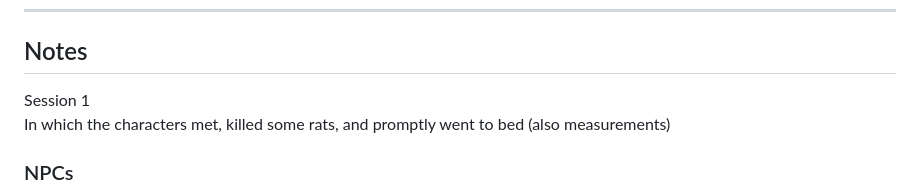
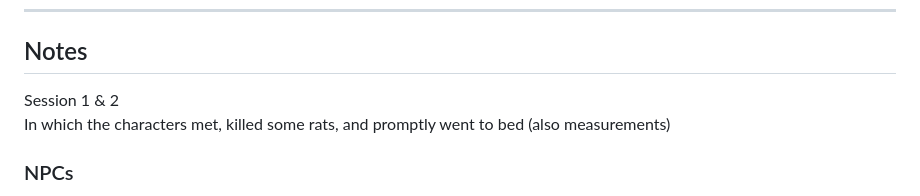
Before and after one commit to kirk-nez/delves, a Markdown page: src/DND.md, the part around one of its changes. Drawn GitHub-style.

```diff
--- a/src/DND.md
+++ b/src/DND.md
@@ -45,7 +45,7 @@ layout: stage1.njk
   <h2>Notes</h2>
 
   <div class="notesContainer" id="session1">
-    <div class="session-header" onclick="toggleNotes('session1')">Session 1</div>
+    <div class="session-header" onclick="toggleNotes('session1')">Session 1 & 2</div>
     <p class="summary">In which the characters met, killed some rats, and promptly went to bed (also measurements)</p>
     <div class="note-details">
       <div class="NPCs">
```
Also changed, not shown: other parts of src/DND.md (+31 -2 lines), 1 other file.
